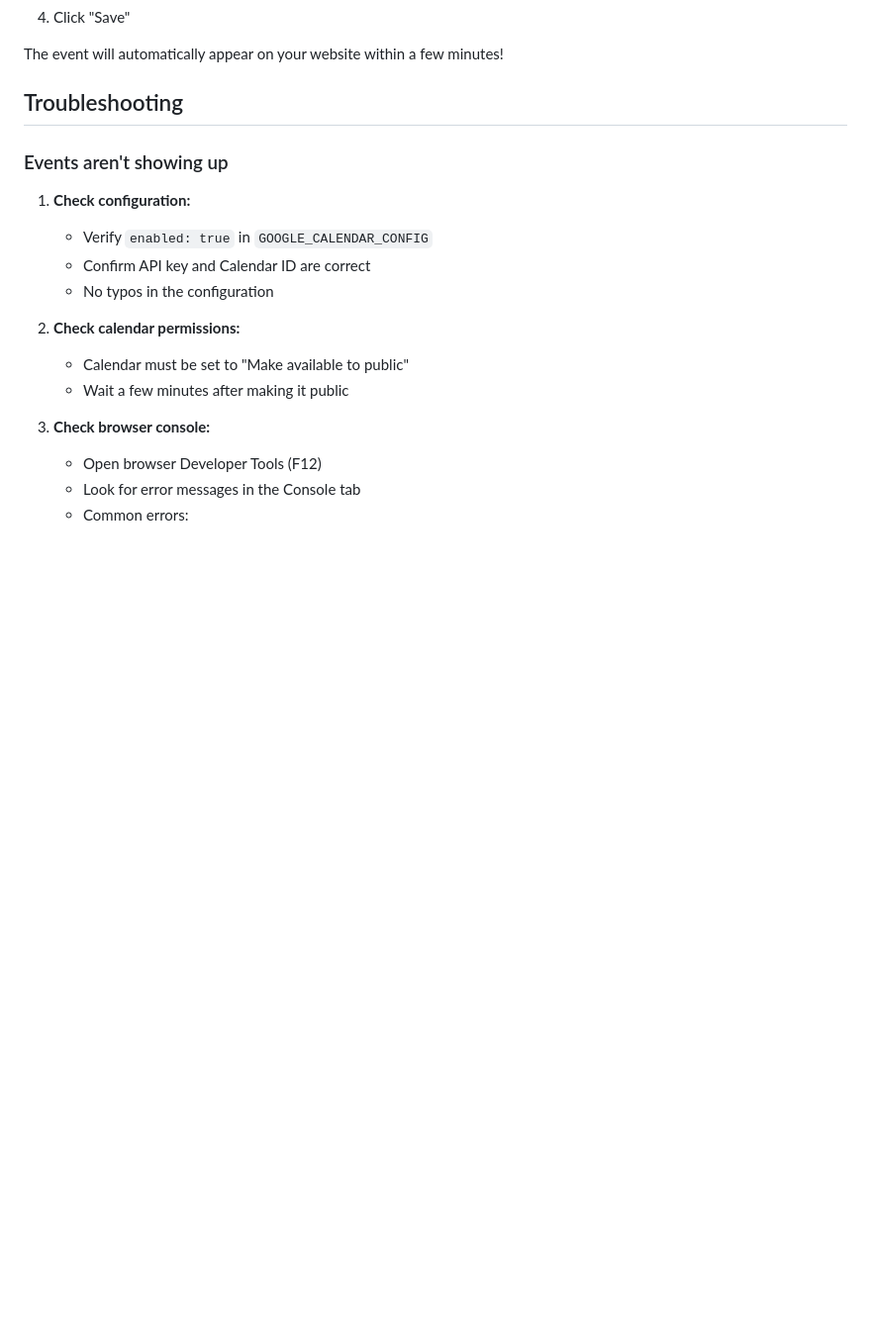
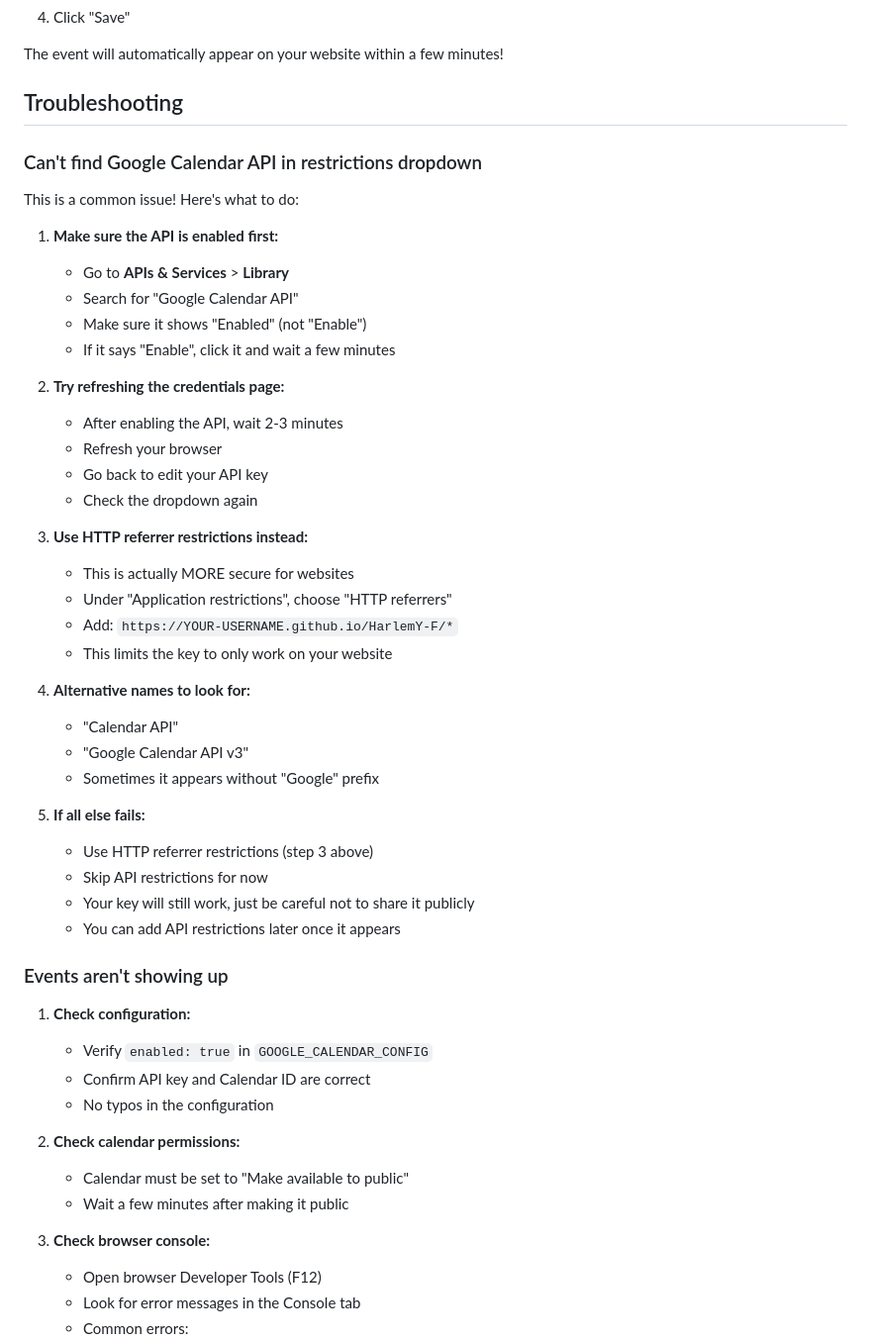
Before and after one commit to kay-134/HarlemY-F, a Markdown page: GOOGLE_CALENDAR_SETUP.md, the part around one of its changes. Shown at 99% size. Drawn GitHub-style; blank space fills up the shorter version.

```diff
--- a/GOOGLE_CALENDAR_SETUP.md
+++ b/GOOGLE_CALENDAR_SETUP.md
@@ -146,6 +173,39 @@ The event will automatically appear on your website within a few minutes!
 
 ## Troubleshooting
 
+### Can't find Google Calendar API in restrictions dropdown
+
+This is a common issue! Here's what to do:
+
+1. **Make sure the API is enabled first:**
+   - Go to **APIs & Services** > **Library**
+   - Search for "Google Calendar API"
+   - Make sure it shows "Enabled" (not "Enable")
+   - If it says "Enable", click it and wait a few minutes
+
+2. **Try refreshing the credentials page:**
+   - After enabling the API, wait 2-3 minutes
+   - Refresh your browser
+   - Go back to edit your API key
+   - Check the dropdown again
+
+3. **Use HTTP referrer restrictions instead:**
+   - This is actually MORE secure for websites
+   - Under "Application restrictions", choose "HTTP referrers"
+   - Add: `https://YOUR-USERNAME.github.io/HarlemY-F/*`
+   - This limits the key to only work on your website
+
+4. **Alternative names to look for:**
+   - "Calendar API"
+   - "Google Calendar API v3"
+   - Sometimes it appears without "Google" prefix
+
+5. **If all else fails:**
+   - Use HTTP referrer restrictions (step 3 above)
+   - Skip API restrictions for now
+   - Your key will still work, just be careful not to share it publicly
+   - You can add API restrictions later once it appears
+
 ### Events aren't showing up
 
 1. **Check configuration:**
```
Also changed, not shown: other parts of GOOGLE_CALENDAR_SETUP.md (+33 -4 lines).
